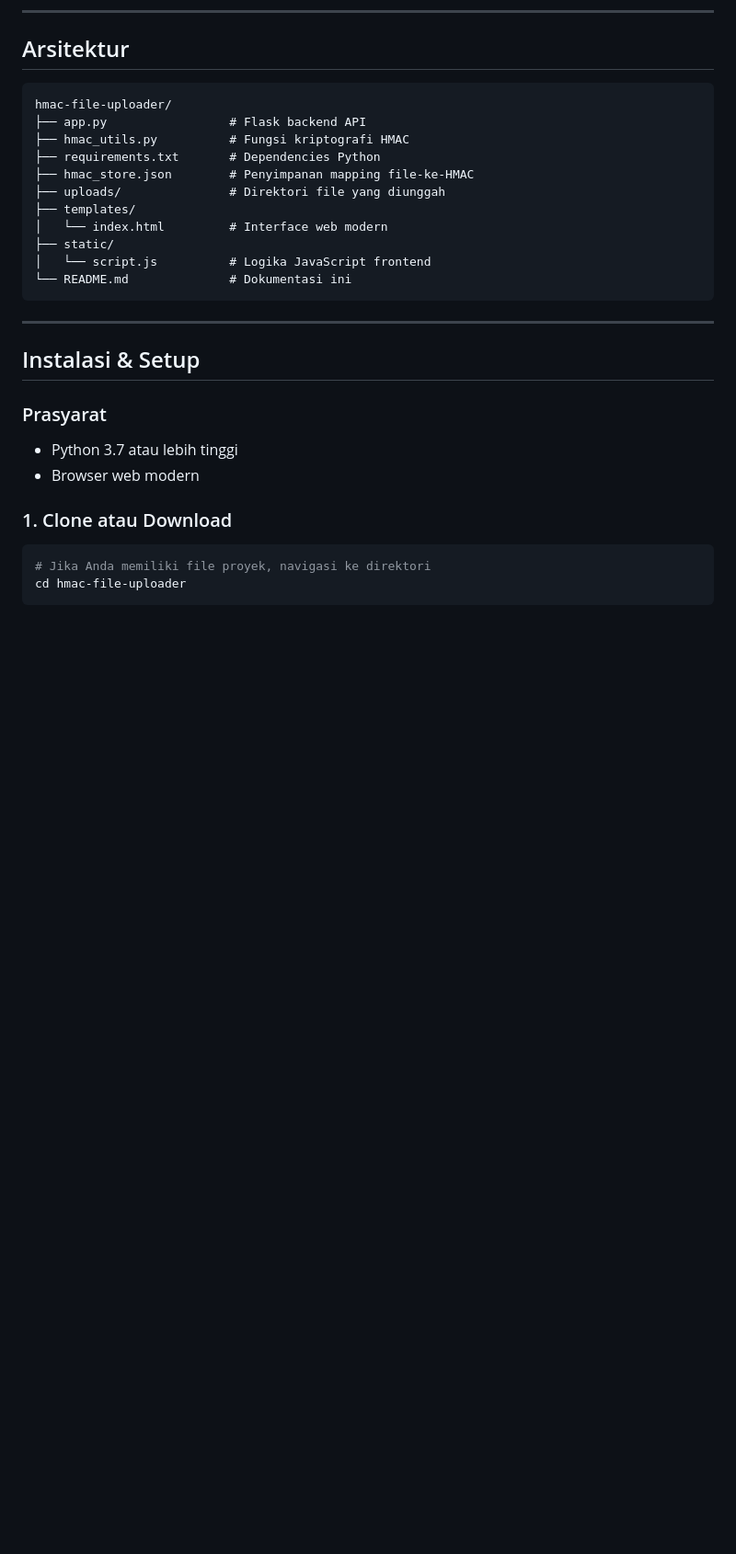
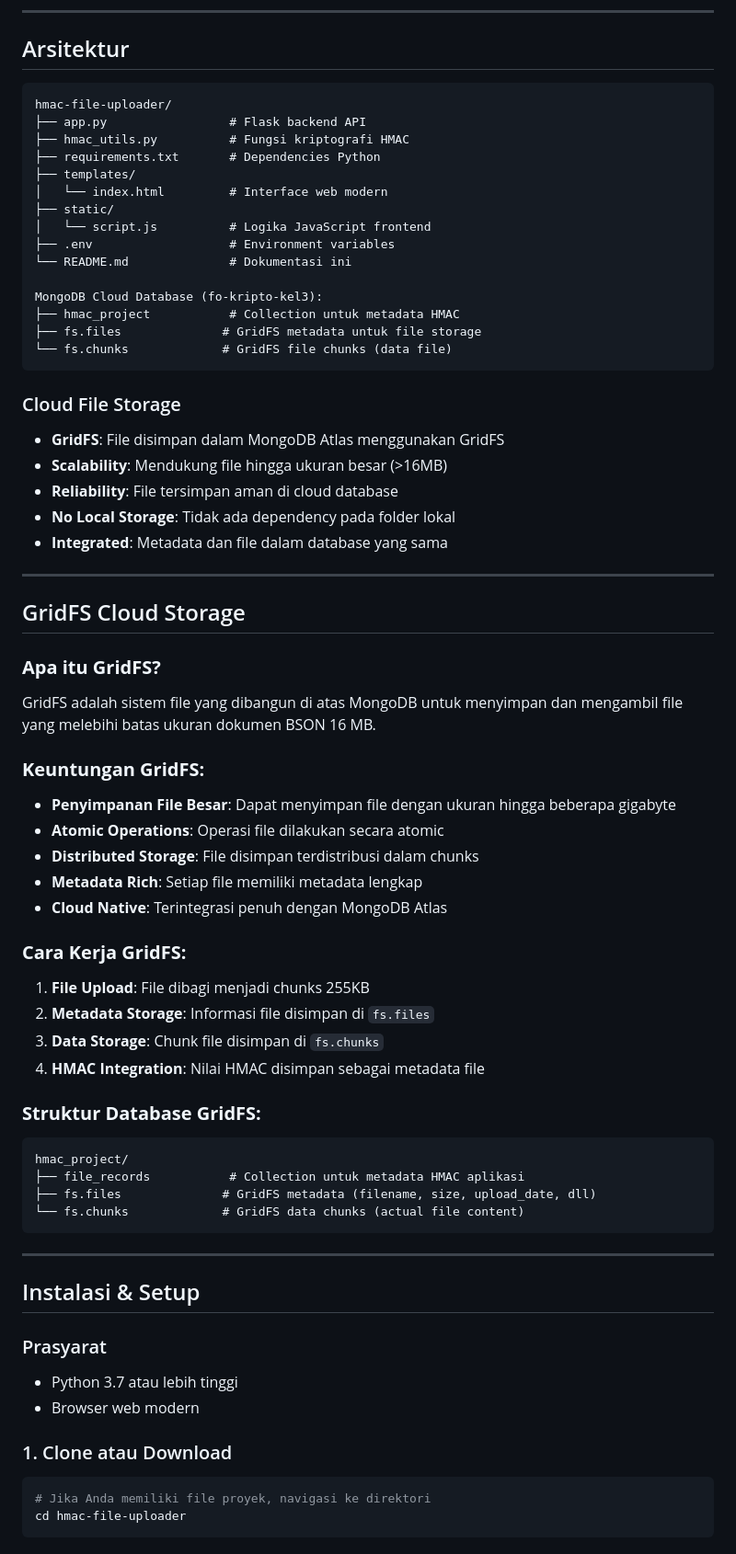
Before and after one commit to Trenttzzz/fp-kripto-kel3, a Markdown page: README.md, the part around one of its changes. Shown at 92% size. Drawn GitHub-style; blank space fills up the shorter version.

Commit message:
docs: added documentation for cloud database

````diff
--- a/README.md
+++ b/README.md
@@ -143,13 +143,52 @@ hmac-file-uploader/
 ├── app.py                 # Flask backend API
 ├── hmac_utils.py          # Fungsi kriptografi HMAC
 ├── requirements.txt       # Dependencies Python
-├── hmac_store.json        # Penyimpanan mapping file-ke-HMAC
-├── uploads/               # Direktori file yang diunggah
 ├── templates/
 │   └── index.html         # Interface web modern
 ├── static/
 │   └── script.js          # Logika JavaScript frontend
+├── .env                   # Environment variables
 └── README.md              # Dokumentasi ini
+
+MongoDB Cloud Database (fo-kripto-kel3):
+├── hmac_project           # Collection untuk metadata HMAC
+├── fs.files              # GridFS metadata untuk file storage
+└── fs.chunks             # GridFS file chunks (data file)
+```
+
+### Cloud File Storage
+- **GridFS**: File disimpan dalam MongoDB Atlas menggunakan GridFS
+- **Scalability**: Mendukung file hingga ukuran besar (>16MB)
+- **Reliability**: File tersimpan aman di cloud database
+- **No Local Storage**: Tidak ada dependency pada folder lokal
+- **Integrated**: Metadata dan file dalam database yang sama
+
+---
+
+## GridFS Cloud Storage
+
+### **Apa itu GridFS?**
+GridFS adalah sistem file yang dibangun di atas MongoDB untuk menyimpan dan mengambil file yang melebihi batas ukuran dokumen BSON 16 MB.
+
+### **Keuntungan GridFS:**
+- **Penyimpanan File Besar**: Dapat menyimpan file dengan ukuran hingga beberapa gigabyte
+- **Atomic Operations**: Operasi file dilakukan secara atomic
+- **Distributed Storage**: File disimpan terdistribusi dalam chunks
+- **Metadata Rich**: Setiap file memiliki metadata lengkap
+- **Cloud Native**: Terintegrasi penuh dengan MongoDB Atlas
+
+### **Cara Kerja GridFS:**
+1. **File Upload**: File dibagi menjadi chunks 255KB
+2. **Metadata Storage**: Informasi file disimpan di `fs.files`
+3. **Data Storage**: Chunk file disimpan di `fs.chunks`
+4. **HMAC Integration**: Nilai HMAC disimpan sebagai metadata file
+
+### **Struktur Database GridFS:**
+```
+hmac_project/
+├── file_records           # Collection untuk metadata HMAC aplikasi
+├── fs.files              # GridFS metadata (filename, size, upload_date, dll)
+└── fs.chunks             # GridFS data chunks (actual file content)
 ```
 
 ---
````
Also changed, not shown: other parts of README.md (+13 -12 lines).
